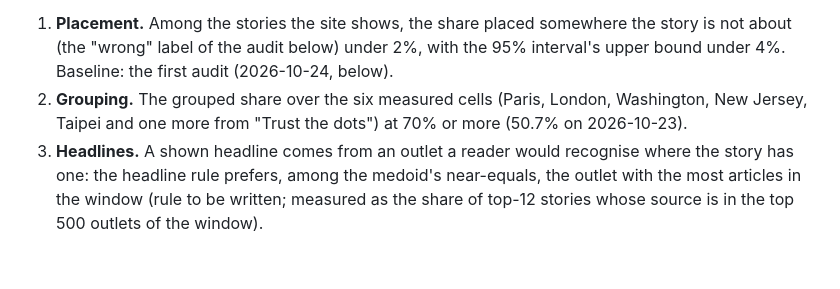
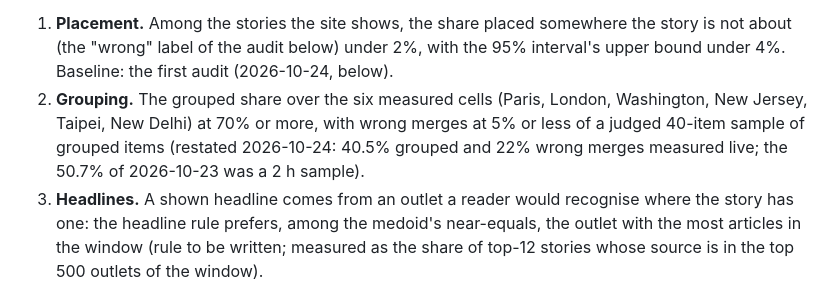
Before and after one commit to currentsbtw/today-on-earth, a Markdown page: docs/PLAN.md, the part around one of its changes. Drawn GitHub-style; blank space fills up the shorter version.

Commit message:
docs: grouping measured live (40.5%, 22% wrong merges); the bar restated; the design in four steps
Co-Authored-By: Claude Fable 5.1 <noreply@anthropic.com>

```diff
--- a/docs/PLAN.md
+++ b/docs/PLAN.md
@@ -1614,7 +1614,9 @@ model is a measuring instrument whose calibration is published.
    not about (the "wrong" label of the audit below) under 2%, with the 95% interval's upper
    bound under 4%. Baseline: the first audit (2026-10-24, below).
 2. **Grouping.** The grouped share over the six measured cells (Paris, London, Washington,
-   New Jersey, Taipei and one more from "Trust the dots") at 70% or more (50.7% on 2026-10-23).
+   New Jersey, Taipei, New Delhi) at 70% or more, with wrong merges at 5% or less of a judged
+   40-item sample of grouped items (restated 2026-10-24: 40.5% grouped and 22% wrong merges
+   measured live; the 50.7% of 2026-10-23 was a 2 h sample).
 3. **Headlines.** A shown headline comes from an outlet a reader would recognise where the
    story has one: the headline rule prefers, among the medoid's near-equals, the outlet with
    the most articles in the window (rule to be written; measured as the share of top-12
```
Also changed, not shown: other parts of docs/PLAN.md (+43 -0 lines).
